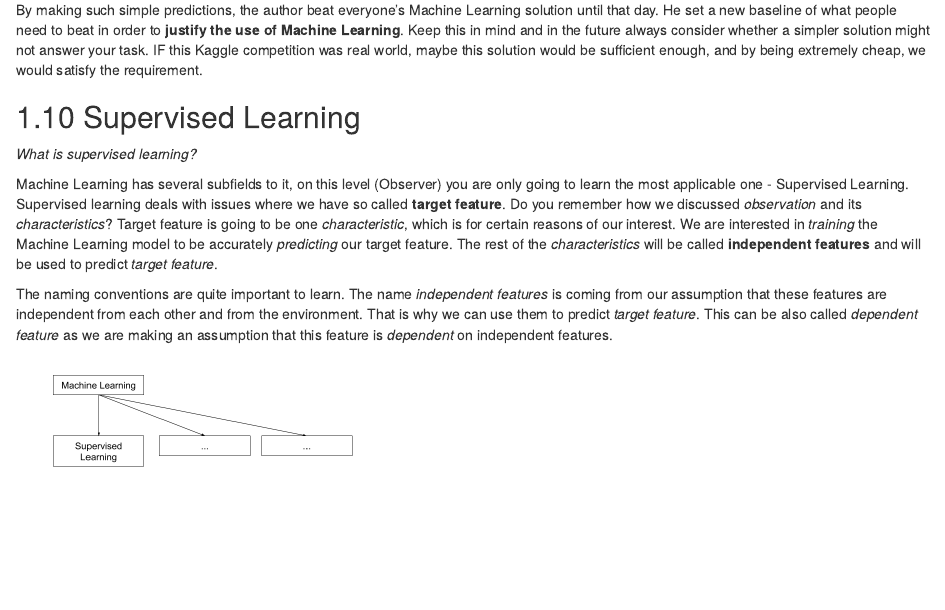
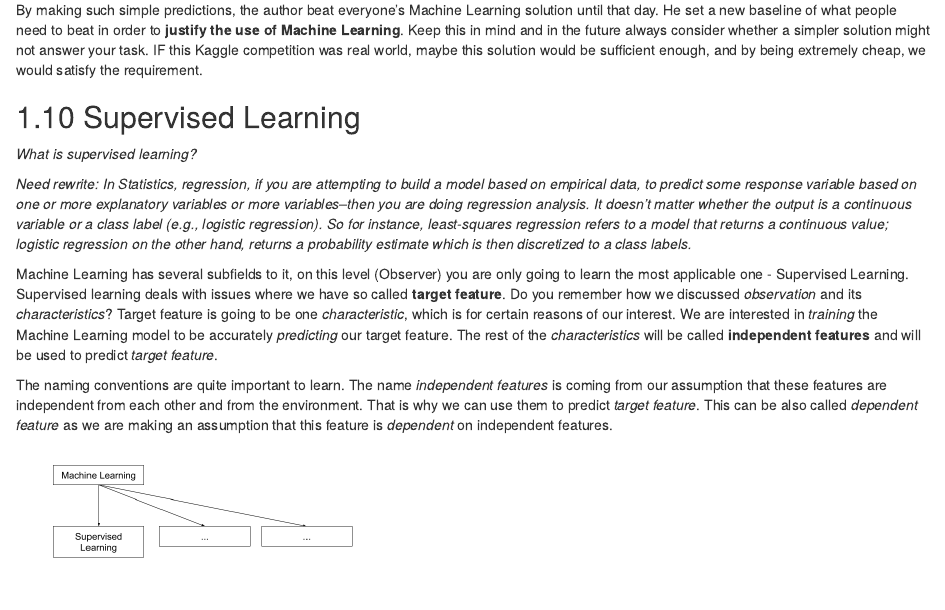
Before and after one commit to robertbarcik/intuitive-ds-book, an R Markdown document (02-observer.Rmd): the page in a window 1100 px wide, from 16670 px down. Rendered offline with R 4.5, knitr and Pandoc, with nearby package versions; drawn as R Markdown's standard HTML page in place of the format the file asks for; code that draws random numbers runs with fixed seeds of ours.

Commit message:
Update 02-observer.Rmd

```diff
--- a/02-observer.Rmd
+++ b/02-observer.Rmd
@@ -503,6 +503,8 @@ By making such simple predictions, the author beat everyone's Machine Learning s
 
 *What is supervised learning?*
 
+*Need rewrite: In Statistics, regression, if you are attempting to build a model based on empirical data, to predict some response variable based on one or more explanatory variables or more variables--then you are doing regression analysis. It doesn't matter whether the output is a continuous variable or a class label (e.g., logistic regression). So for instance, least-squares regression refers to a model that returns a continuous value; logistic regression on the other hand, returns a probability estimate which is then discretized to a class labels.*
+
 Machine Learning has several subfields to it, on this level (Observer) you are only going to learn the most applicable one - Supervised Learning. Supervised learning deals with issues where we have so called **target feature**. Do you remember how we discussed *observation* and its *characteristics*? Target feature is going to be one *characteristic*, which is for certain reasons of our interest. We are interested in *training* the Machine Learning model to be accurately *predicting* our target feature. The rest of the *characteristics* will be called **independent features** and will be used to predict *target feature*.
 
 The naming conventions are quite important to learn. The name *independent features* is coming from our assumption that these features are independent from each other and from the environment. That is why we can use them to predict *target feature*. This can be also called *dependent feature* as we are making an assumption that this feature is *dependent* on independent features.
```
